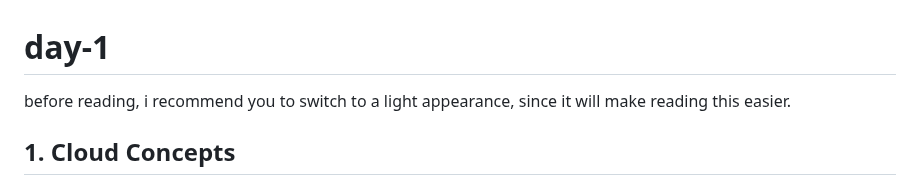
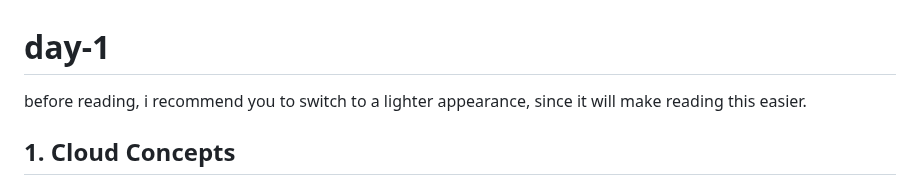
Before and after one commit to phuongwj/my-notes, a Markdown page: ccp/day-1.md, the part around the change. Rendered like a GitHub page.

```diff
--- a/ccp/day-1.md
+++ b/ccp/day-1.md
@@ -1,5 +1,5 @@
 # day-1
-before reading, i recommend you to switch to a light appearance, since it will make reading this easier.
+before reading, i recommend you to switch to a lighter appearance, since it will make reading this easier.
 
 
 ## 1. Cloud Concepts
```
Also changed, not shown: ccp/day-2.md (added, +20 -0 lines).
